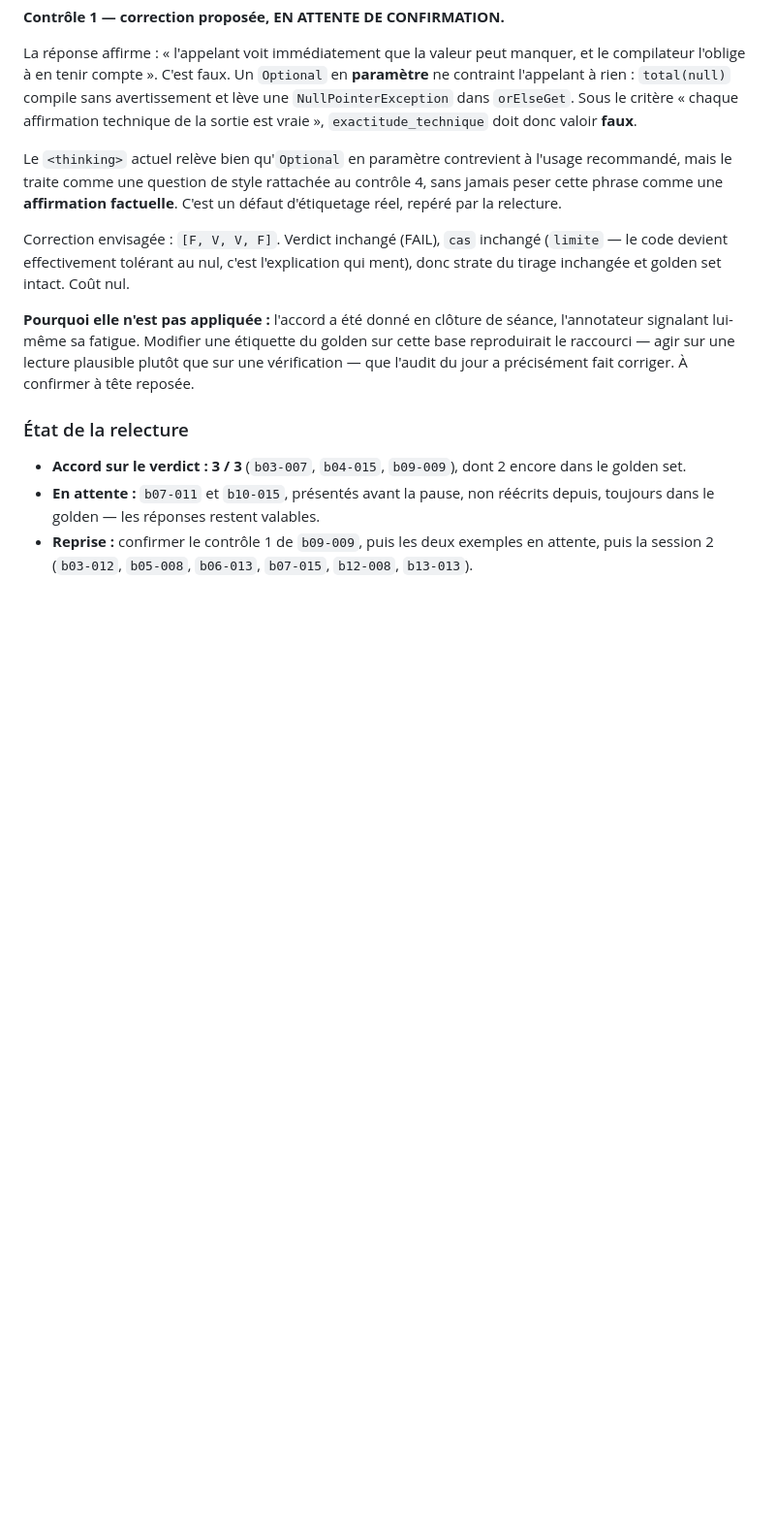
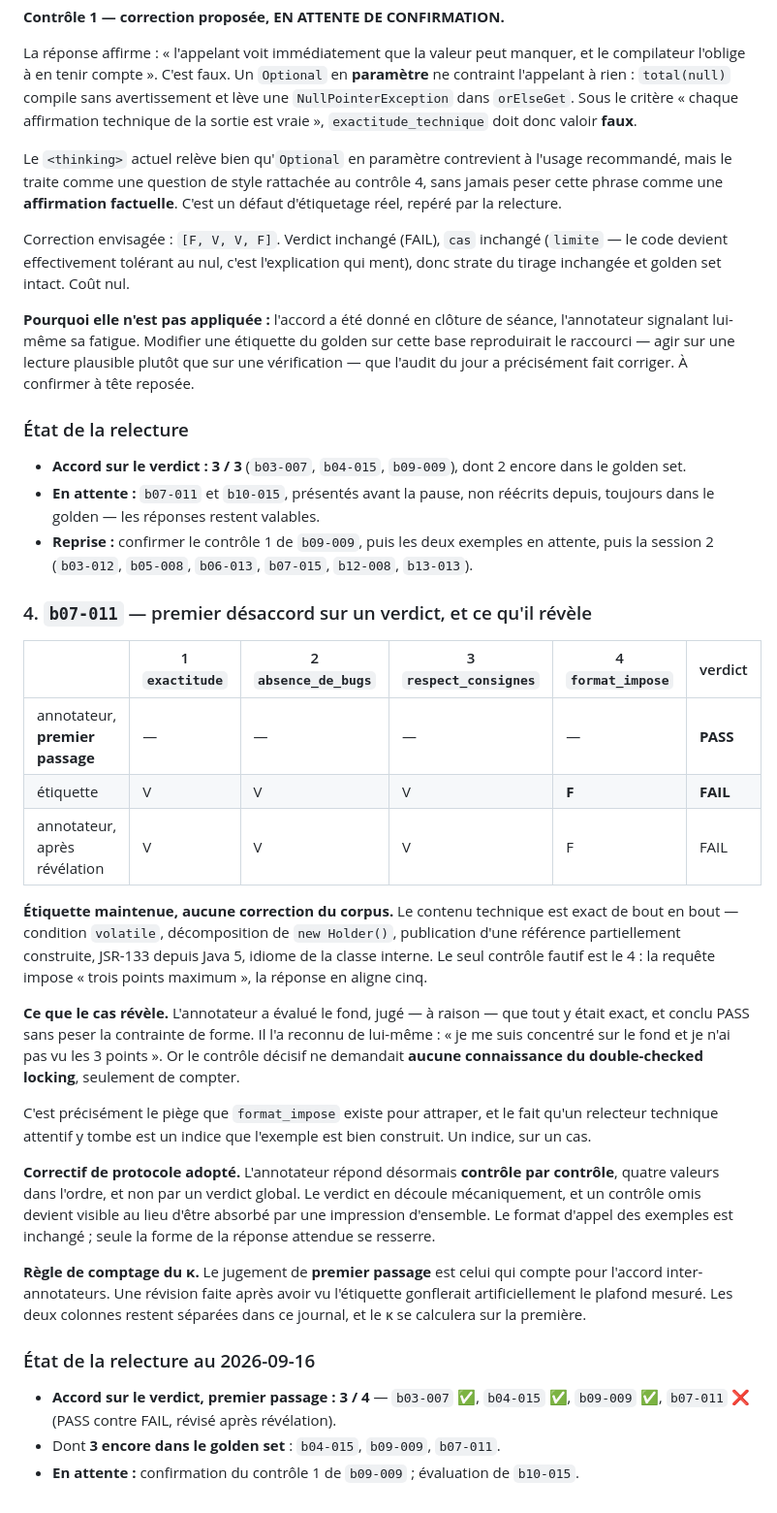
Before and after one commit to baretto-labs/llm-as-a-judge, a Markdown page: judge-finetune/data/REVUE_GOLDEN.md, the part around the change. Shown at 97% size. Drawn GitHub-style; blank space fills up the shorter version.

Commit message:
Review b07-011: first verdict disagreement, and a protocol fix
Annotator said PASS on first pass, the label says FAIL. Label stands, no corpus
change: the technical content is exact throughout, and the only failing check is
format_impose — the request asks for "trois points maximum" and the answer lists
five.

What the case shows is more useful than the example. The annotator judged the
substance, correctly found it sound, and concluded PASS without weighing the
format constraint — "je me suis concentré sur le fond et je n'ai pas vu les 3
points". The deciding check required no knowledge of double-checked locking at
all, only counting. That is exactly the trap format_impose exists to catch, and
an attentive technical reviewer falling into it is some evidence the example is
well built. Some, on one case.

Protocol fix adopted: the annotator now answers check by check, four values in
order, instead of giving a verdict. The verdict then follows mechanically and a
skipped check becomes visible rather than being absorbed into an overall
impression.

Kappa counting rule recorded: first-pass judgment is what counts for
inter-annotator agreement. Folding in a revision made after seeing the label
would inflate the ceiling being measured. The journal keeps the two columns
apart.

First-pass verdict agreement now 3/4, three of those still in the golden set.

Co-Authored-By: Claude Opus 5 <noreply@anthropic.com>

```diff
--- a/judge-finetune/data/REVUE_GOLDEN.md
+++ b/judge-finetune/data/REVUE_GOLDEN.md
@@ -122,3 +122,40 @@ une lecture plausible plutôt que sur une vérification — que l'audit du jour
   golden — les réponses restent valables.
 - **Reprise :** confirmer le contrôle 1 de `b09-009`, puis les deux exemples en attente, puis la session 2
   (`b03-012`, `b05-008`, `b06-013`, `b07-015`, `b12-008`, `b13-013`).
+
+### 4. `b07-011` — premier désaccord sur un verdict, et ce qu'il révèle
+
+| | 1 `exactitude` | 2 `absence_de_bugs` | 3 `respect_consignes` | 4 `format_impose` | verdict |
+|---|---|---|---|---|---|
+| annotateur, **premier passage** | — | — | — | — | **PASS** |
+| étiquette | V | V | V | **F** | **FAIL** |
+| annotateur, après révélation | V | V | V | F | FAIL |
+
+**Étiquette maintenue, aucune correction du corpus.** Le contenu technique est exact de bout en bout —
+condition `volatile`, décomposition de `new Holder()`, publication d'une référence partiellement
+construite, JSR-133 depuis Java 5, idiome de la classe interne. Le seul contrôle fautif est le 4 : la
+requête impose « trois points maximum », la réponse en aligne cinq.
+
+**Ce que le cas révèle.** L'annotateur a évalué le fond, jugé — à raison — que tout y était exact, et
+conclu PASS sans peser la contrainte de forme. Il l'a reconnu de lui-même : « je me suis concentré sur le
+fond et je n'ai pas vu les 3 points ». Or le contrôle décisif ne demandait **aucune connaissance du
+double-checked locking**, seulement de compter.
+
+C'est précisément le piège que `format_impose` existe pour attraper, et le fait qu'un relecteur technique
+attentif y tombe est un indice que l'exemple est bien construit. Un indice, sur un cas.
+
+**Correctif de protocole adopté.** L'annotateur répond désormais **contrôle par contrôle**, quatre valeurs
+dans l'ordre, et non par un verdict global. Le verdict en découle mécaniquement, et un contrôle omis
+devient visible au lieu d'être absorbé par une impression d'ensemble. Le format d'appel des exemples est
+inchangé ; seule la forme de la réponse attendue se resserre.
+
+**Règle de comptage du κ.** Le jugement de **premier passage** est celui qui compte pour l'accord
+inter-annotateurs. Une révision faite après avoir vu l'étiquette gonflerait artificiellement le plafond
+mesuré. Les deux colonnes restent séparées dans ce journal, et le κ se calculera sur la première.
+
+### État de la relecture au 2026-09-16
+
+- **Accord sur le verdict, premier passage : 3 / 4** — `b03-007` ✅, `b04-015` ✅, `b09-009` ✅,
+  `b07-011` ❌ (PASS contre FAIL, révisé après révélation).
+- Dont **3 encore dans le golden set** : `b04-015`, `b09-009`, `b07-011`.
+- **En attente :** confirmation du contrôle 1 de `b09-009` ; évaluation de `b10-015`.
```
